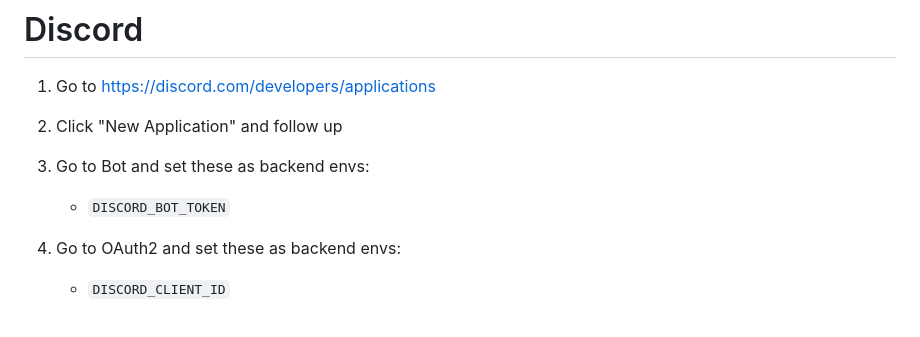
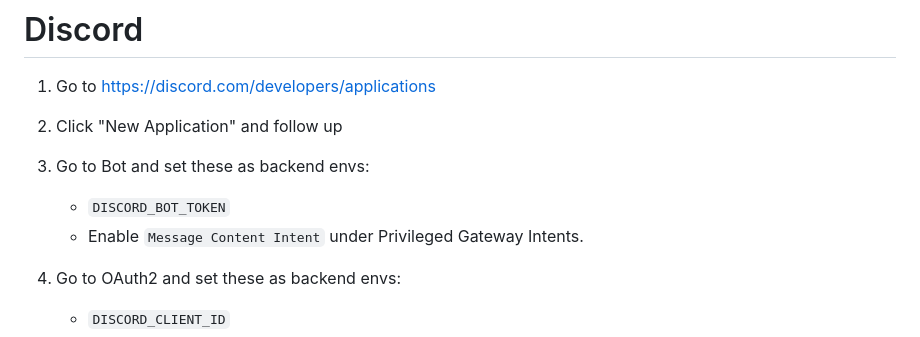
Before and after one commit to Gurubase/gurubase, a Markdown page: src/gurubase-backend/INTEGRATION_README.md, the part around the change. GitHub-like rendering.

Commit message:
Update discord instruction

```diff
--- a/src/gurubase-backend/INTEGRATION_README.md
+++ b/src/gurubase-backend/INTEGRATION_README.md
@@ -32,6 +32,7 @@
 2. Click "New Application" and follow up
 3. Go to Bot and set these as backend envs:
     - `DISCORD_BOT_TOKEN`
+    - Enable `Message Content Intent` under Privileged Gateway Intents.
 4. Go to OAuth2 and set these as backend envs:
     - `DISCORD_CLIENT_ID`
     - `DISCORD_CLIENT_SECRET`
```
